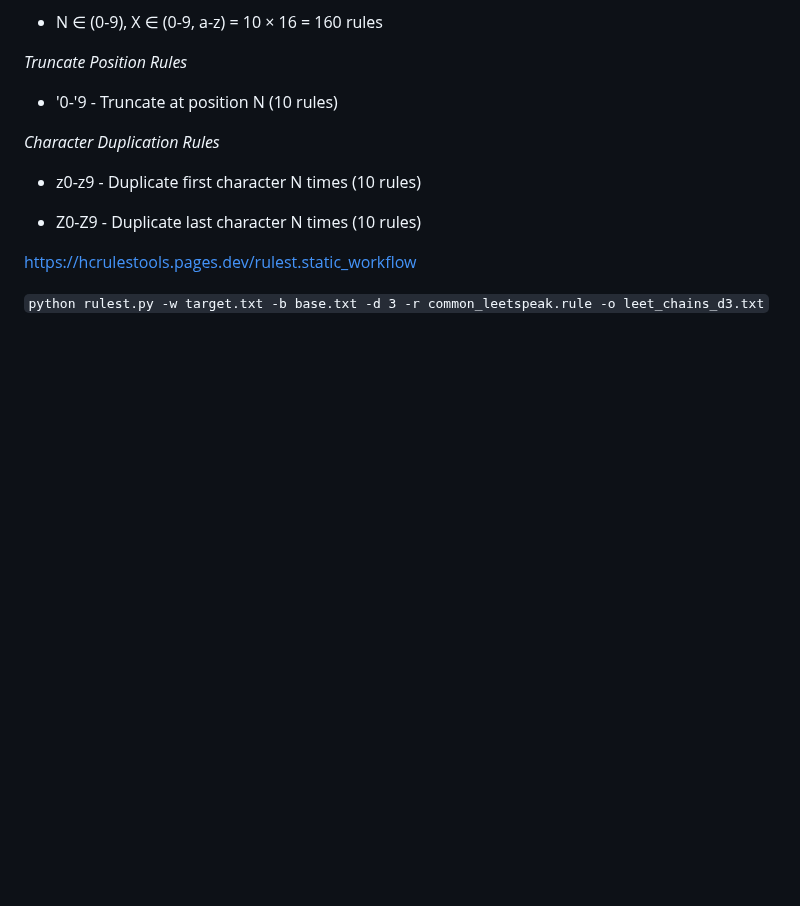
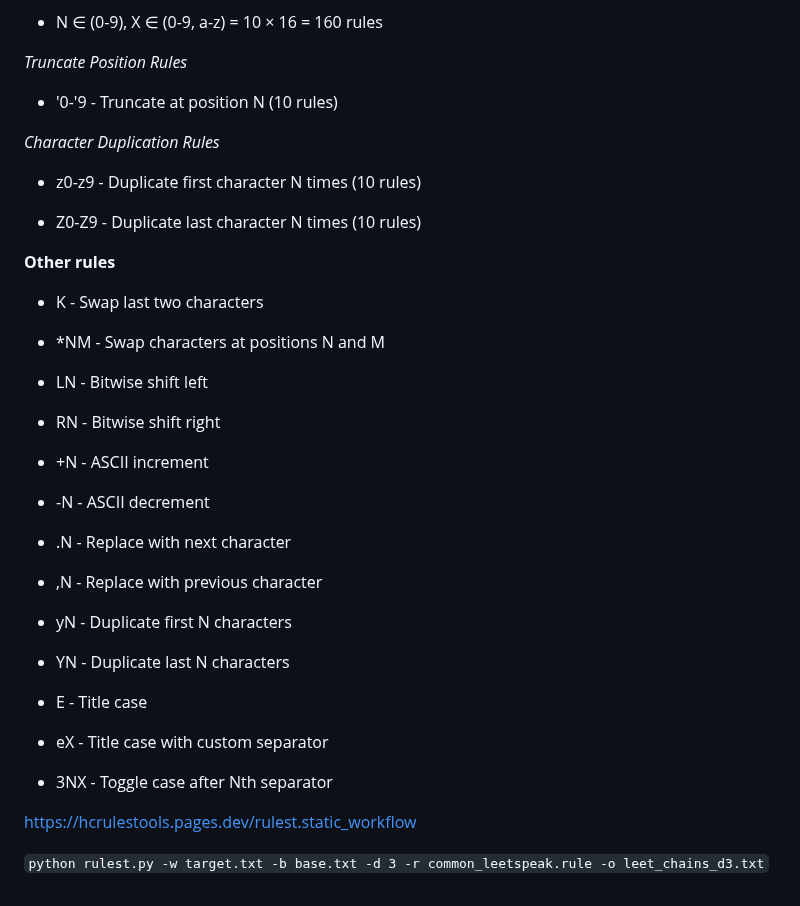
Before and after one commit to A113L/rulest, a Markdown page: README.md, the part around the change. Drawn GitHub-style; blank space fills up the shorter version.

````diff
--- a/README.md
+++ b/README.md
@@ -154,6 +154,34 @@ Where X ∈ (0-9, a-z, A-Z, punctuation) = 94 characters
 
 - Z0-Z9 - Duplicate last character N times (10 rules)
 
+**Other rules**
+
+- K - Swap last two characters
+
+- *NM - Swap characters at positions N and M
+
+- LN - Bitwise shift left
+
+- RN - Bitwise shift right
+
+- +N - ASCII increment
+
+- -N - ASCII decrement
+
+- .N - Replace with next character
+
+- ,N - Replace with previous character
+
+- yN - Duplicate first N characters
+
+- YN - Duplicate last N characters
+
+- E - Title case
+
+- eX - Title case with custom separator
+
+- 3NX - Toggle case after Nth separator
+
 https://hcrulestools.pages.dev/rulest.static_workflow
 
 ```python rulest.py -w target.txt -b base.txt -d 3 -r common_leetspeak.rule -o leet_chains_d3.txt```
````
